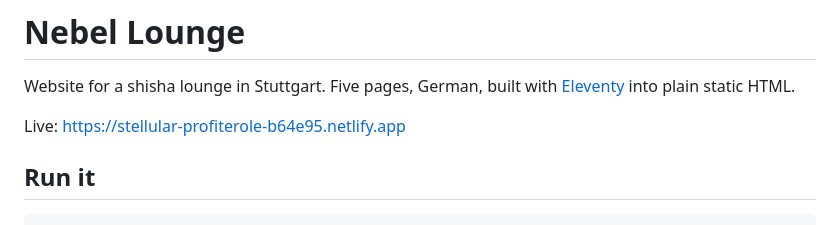
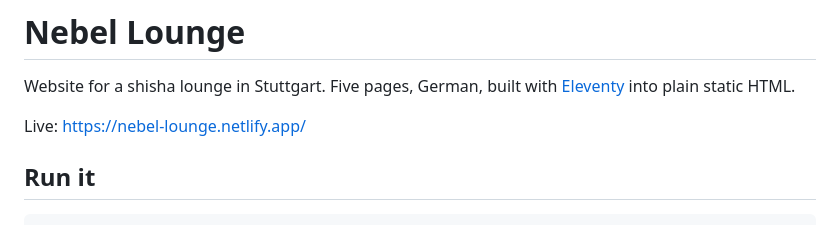
Before and after one commit to FMaged/nebel_ops, a Markdown page: README.md, the part around the change. GitHub-like rendering.

Commit message:
refactor: update the live url

```diff
--- a/README.md
+++ b/README.md
@@ -3,7 +3,7 @@
 Website for a shisha lounge in Stuttgart. Five pages, German, built with
 [Eleventy](https://www.11ty.dev/) into plain static HTML.
 
-Live: https://stellular-profiterole-b64e95.netlify.app
+Live: https://nebel-lounge.netlify.app/
 
 ## Run it
 
```
